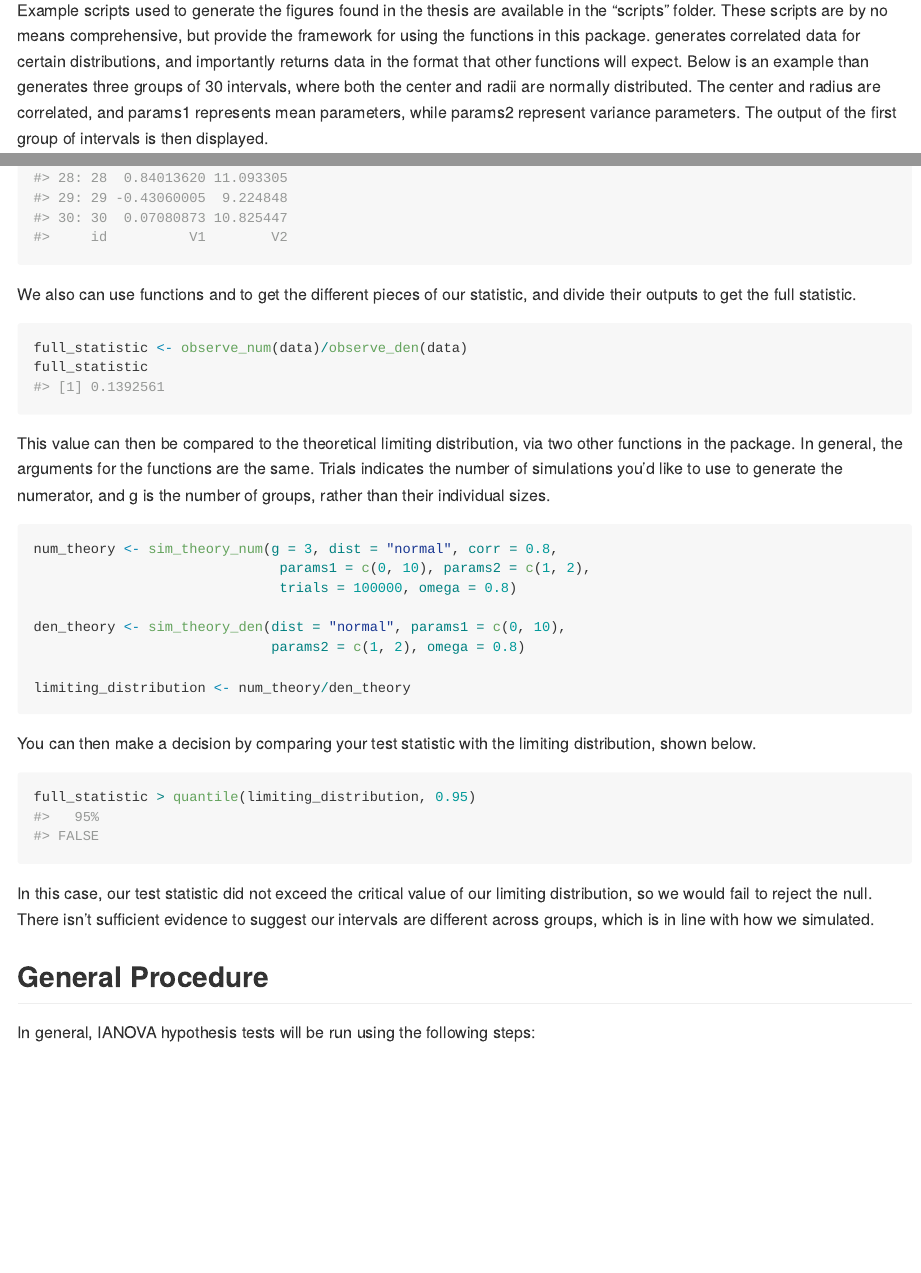
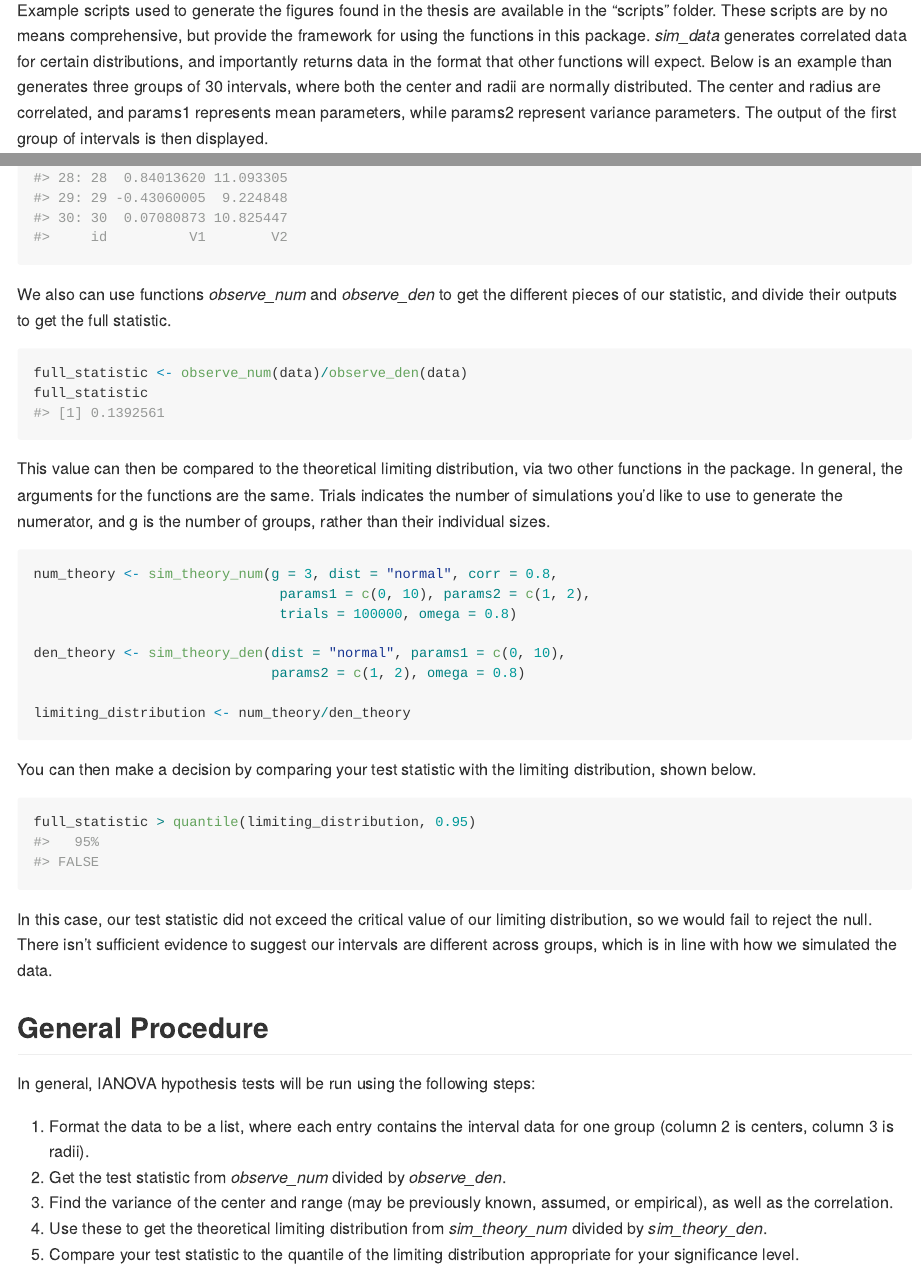
Before and after one commit to zac-d-rios/IANOVA, an R Markdown document (README.Rmd): the page in a window 1100 px wide, from 450 px down, and a second part further down, joined at a grey line. The pictures show the output file README.md that the author committed with the source, drawn offline in the style of GitHub.

Commit message:
Readme formatting

````diff
--- a/README.Rmd
+++ b/README.Rmd
@@ -31,7 +31,7 @@ devtools::install_github("zac-d-rios/IANOVA")
 
 ## Example
 
-Example scripts used to generate the figures found in the thesis are available in the "scripts" folder. These scripts are by no means comprehensive, but provide the framework for using the functions in this package. \textttt{sim_data} generates correlated data for certain distributions, and importantly returns data in the format that other functions will expect. Below is an example than generates three groups of 30 intervals, where both the center and radii are normally distributed. The center and radius are correlated, and params1 represents mean parameters, while params2 represent variance parameters. The output of the first group of intervals is then displayed.
+Example scripts used to generate the figures found in the thesis are available in the "scripts" folder. These scripts are by no means comprehensive, but provide the framework for using the functions in this package. *sim_data* generates correlated data for certain distributions, and importantly returns data in the format that other functions will expect. Below is an example than generates three groups of 30 intervals, where both the center and radii are normally distributed. The center and radius are correlated, and params1 represents mean parameters, while params2 represent variance parameters. The output of the first group of intervals is then displayed.
 
 ```{r sim}
 library(IANOVA)
@@ -42,7 +42,7 @@
 
 ```
 
-We also can use functions \texttt{observe_num} and \textttt{observe_den} to get the different pieces of our statistic, and divide their outputs to get the full statistic.
+We also can use functions *observe_num* and *observe_den* to get the different pieces of our statistic, and divide their outputs to get the full statistic.
 
 ```{r observe}
 full_statistic <- observe_num(data)/observe_den(data)
@@ -69,15 +69,14 @@ full_statistic > quantile(limiting_distribution, 0.95)
 
 
 ```
-In this case, our test statistic did not exceed the critical value of our limiting distribution, so we would fail to reject the null. There isn't sufficient evidence to suggest our intervals are different across groups, which is in line with how we simulated.
+In this case, our test statistic did not exceed the critical value of our limiting distribution, so we would fail to reject the null. There isn't sufficient evidence to suggest our intervals are different across groups, which is in line with how we simulated the data.
 
 ## General Procedure
 
 In general, IANOVA hypothesis tests will be run using the following steps:
-\begin{enumerate}
-    \item Format the data to be a list, where each entry contains the interval data for one group (column 2 is centers, column 3 is radii).
-    \item Get the test statistic from \texttt{observe\_num} divided by \texttt{observe\_den}.
-    \item Find the variance of the center and range (may be previously known, assumed, or empirical), as well as the correlation.
-    \item Use these to get the theoretical limiting distribution from \texttt{sim\_theory\_num} divided by \\ \texttt{sim\_theory\_den}.
-    \item Compare your test statistic to the quantile of the limiting distribution appropriate for your significance level.
-\end{enumerate}
+
+  1. Format the data to be a list, where each entry contains the interval data for one group (column 2 is centers, column 3 is radii).
+  2. Get the test statistic from *observe\_num* divided by *observe\_den*.
+  3. Find the variance of the center and range (may be previously known, assumed, or empirical), as well as the correlation.
+  4. Use these to get the theoretical limiting distribution from *sim\_theory\_num* divided by *sim\_theory\_den*.
+  5. Compare your test statistic to the quantile of the limiting distribution appropriate for your significance level.
````
Also changed, not shown: README.md.
